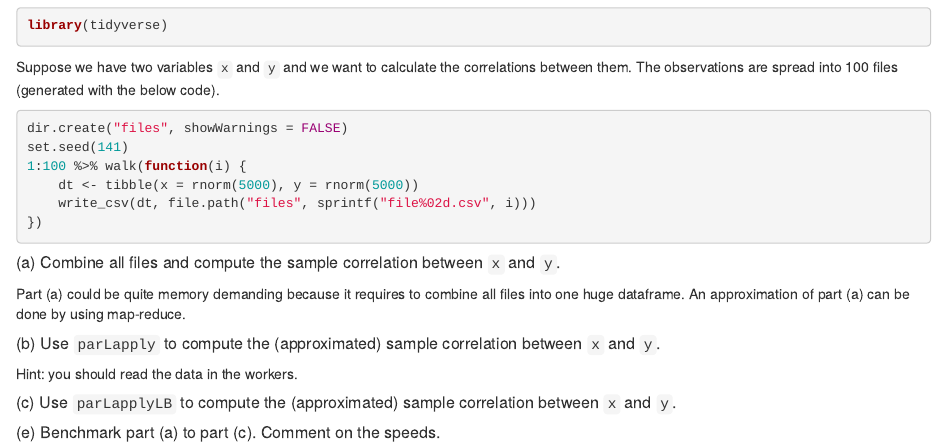
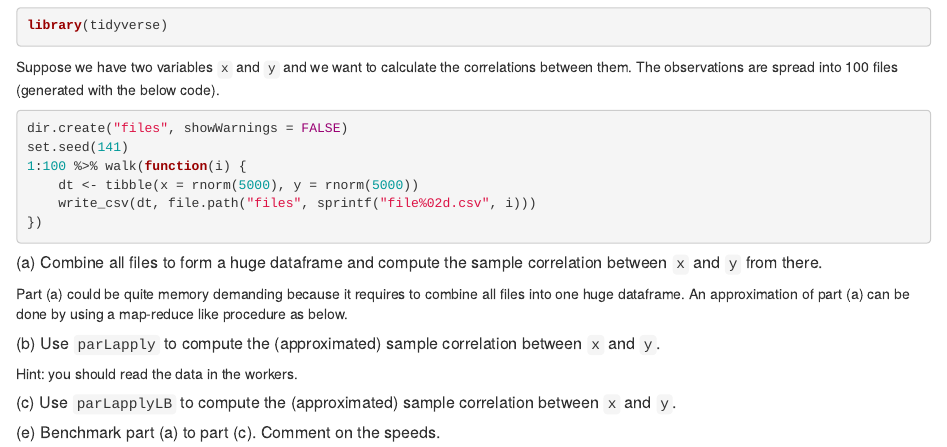
Before and after one commit to ucdavis-sta141c-2021-winter/sta141c-assignment-4, an R Markdown document (q2.Rmd): the page in a window 1100 px wide, from 60 px down. Rendered offline with R 4.5, knitr and Pandoc, with nearby package versions.

Commit message:
clarify part a)

````diff
--- a/q2.Rmd
+++ b/q2.Rmd
@@ -19,11 +19,11 @@ set.seed(141)
 })
 ```
 
-##### (a) Combine all files and compute the sample correlation between `x` and `y`.
+##### (a) Combine all files to form a huge dataframe and compute the sample correlation between `x` and `y` from there.
 
 
 
-Part (a) could be quite memory demanding because it requires to combine all files into one huge dataframe. An approximation of part (a) can be done by using map-reduce.
+Part (a) could be quite memory demanding because it requires to combine all files into one huge dataframe. An approximation of part (a) can be done by using a map-reduce like procedure as below.
 
 
 ##### (b) Use `parLapply` to compute the (approximated) sample correlation between `x` and `y`.
````
